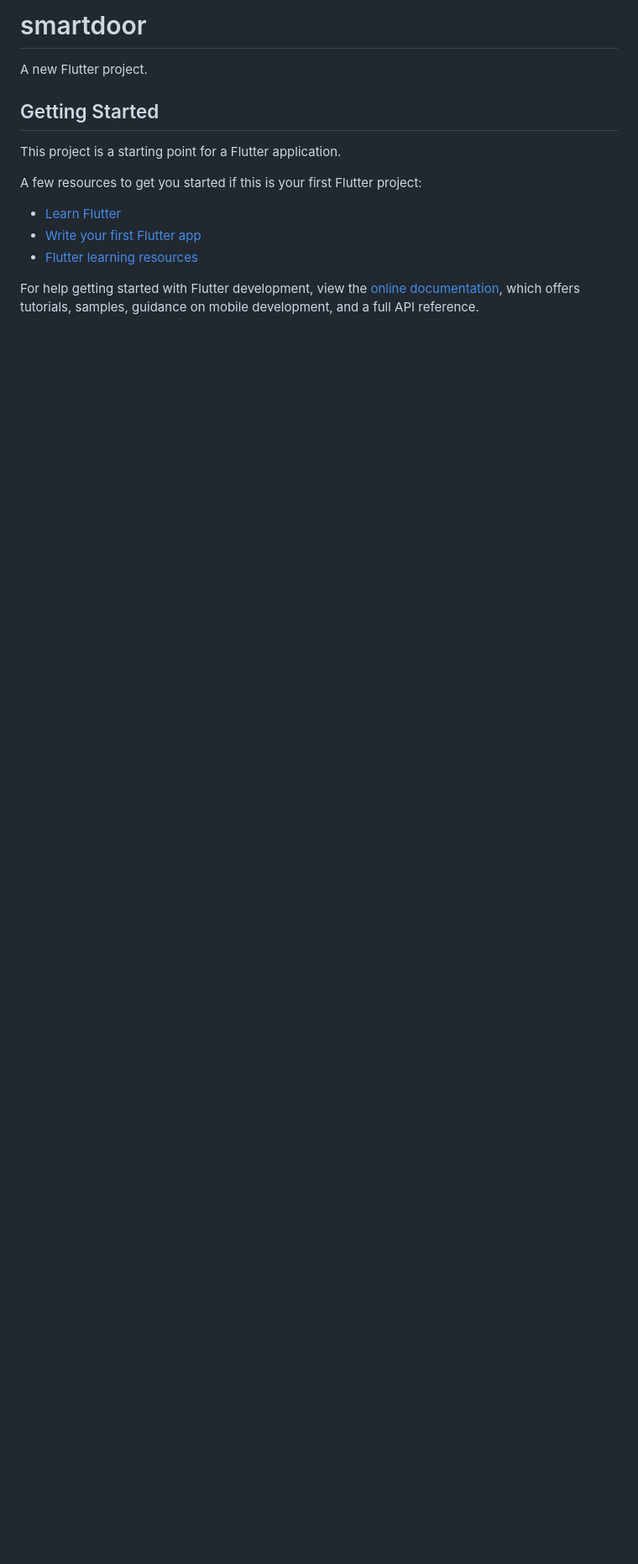
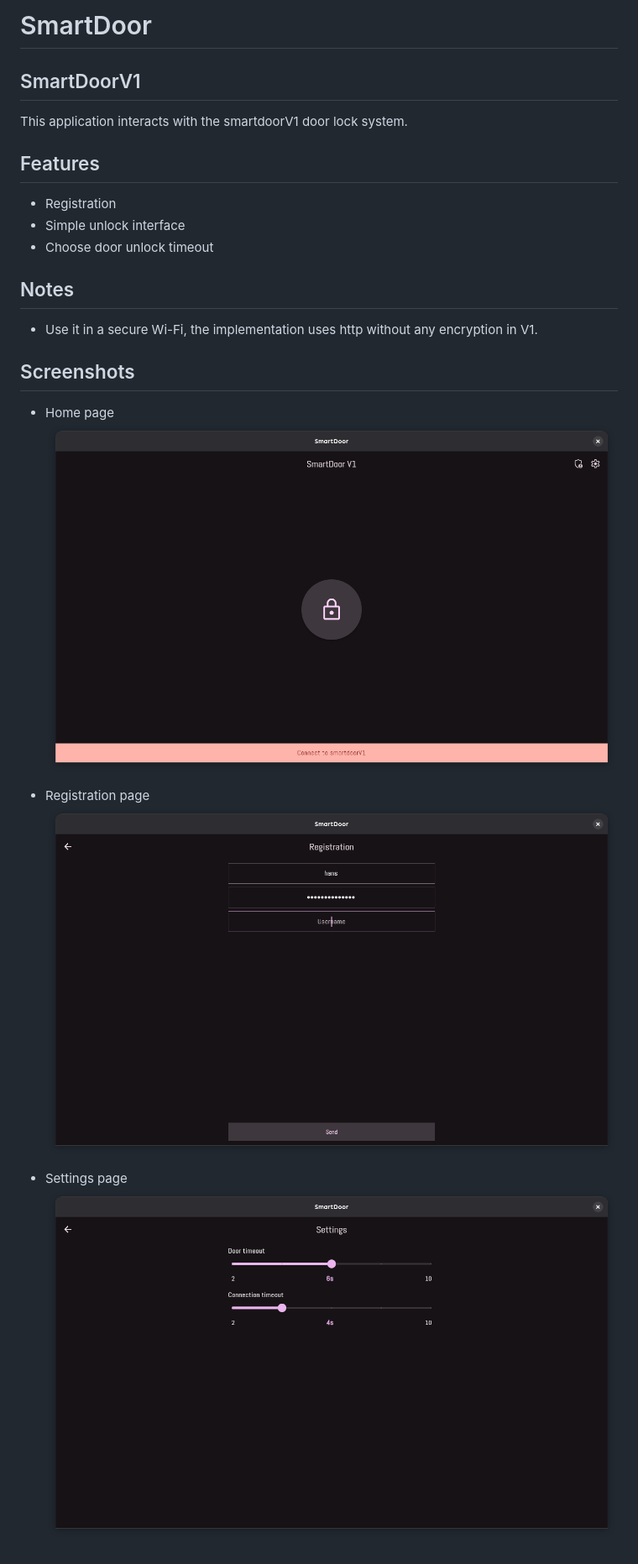
Before and after one commit to duskygloom/smartdoor, a Markdown page: README.md, the part around the change. Shown: that part at 84% size. GitHub-like rendering; pictures changed too: screenshots/home_page.png (added), screenshots/registration_page.png (added), screenshots/settings_page.png (added); blank space fills up the shorter version.

```diff
--- a/README.md
+++ b/README.md
@@ -1,17 +1,26 @@
-# smartdoor
+# SmartDoor
 
-A new Flutter project.
+## SmartDoorV1
 
-## Getting Started
+This application interacts with the smartdoorV1 door lock system.
 
-This project is a starting point for a Flutter application.
+## Features
 
-A few resources to get you started if this is your first Flutter project:
+- Registration
+- Simple unlock interface
+- Choose door unlock timeout
 
-- [Learn Flutter](https://docs.flutter.dev/get-started/learn-flutter)
-- [Write your first Flutter app](https://docs.flutter.dev/get-started/codelab)
-- [Flutter learning resources](https://docs.flutter.dev/reference/learning-resources)
+## Notes
 
-For help getting started with Flutter development, view the
-[online documentation](https://docs.flutter.dev/), which offers tutorials,
-samples, guidance on mobile development, and a full API reference.
+- Use it in a secure Wi-Fi, the implementation uses http without any encryption in V1.
+
+## Screenshots
+
+- Home page
+  ![home_page.png](screenshots/home_page.png)
+
+- Registration page
+  ![registration_page.png](screenshots/registration_page.png)
+
+- Settings page
+  ![settings_page.png](screenshots/settings_page.png)
```
Also changed, not shown: 1 other file.
